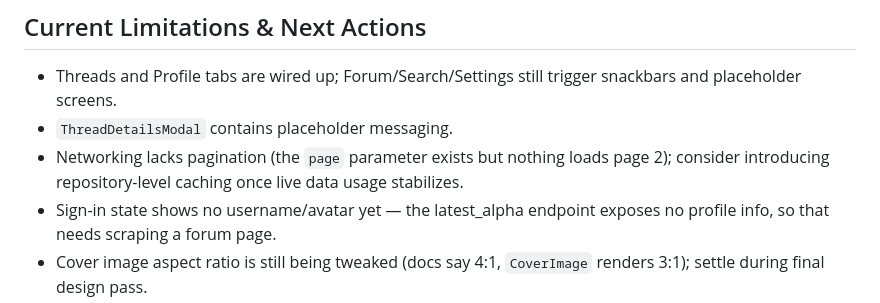
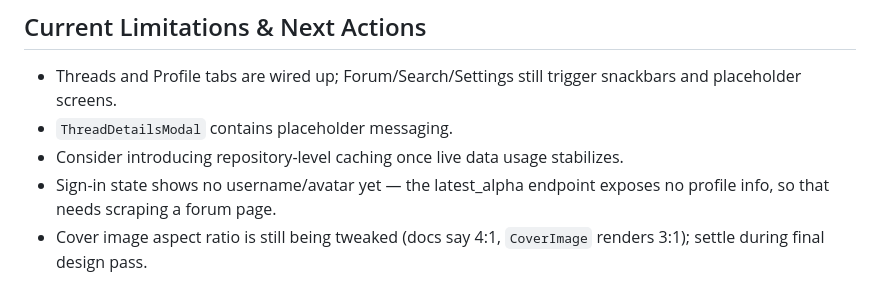
Before and after one commit to Broodyr/F95-Portal, a Markdown page: README.md, the part around the change. Rendered like a GitHub page.

Commit message:
Drop fixed pagination limitation from README
Co-Authored-By: Claude Fable 5 <noreply@anthropic.com>

```diff
--- a/README.md
+++ b/README.md
@@ -56,7 +56,7 @@
 ## Current Limitations & Next Actions
 - Threads and Profile tabs are wired up; Forum/Search/Settings still trigger snackbars and placeholder screens.
 - `ThreadDetailsModal` contains placeholder messaging.
-- Networking lacks pagination (the `page` parameter exists but nothing loads page 2); consider introducing repository-level caching once live data usage stabilizes.
+- Consider introducing repository-level caching once live data usage stabilizes.
 - Sign-in state shows no username/avatar yet — the latest_alpha endpoint exposes no profile info, so that needs scraping a forum page.
 - Cover image aspect ratio is still being tweaked (docs say 4:1, `CoverImage` renders 3:1); settle during final design pass.
 
```
